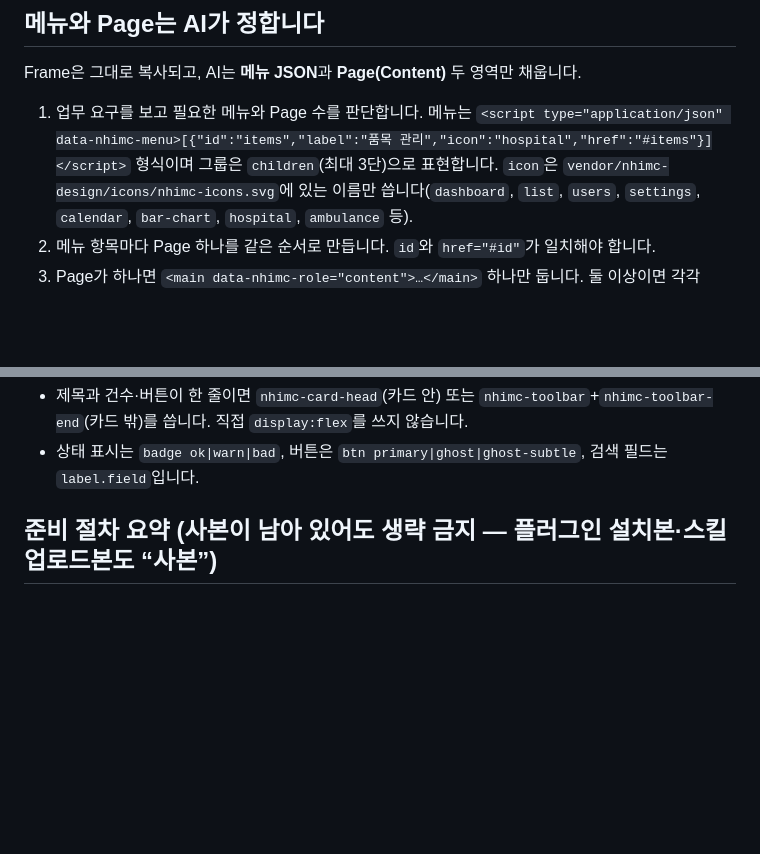
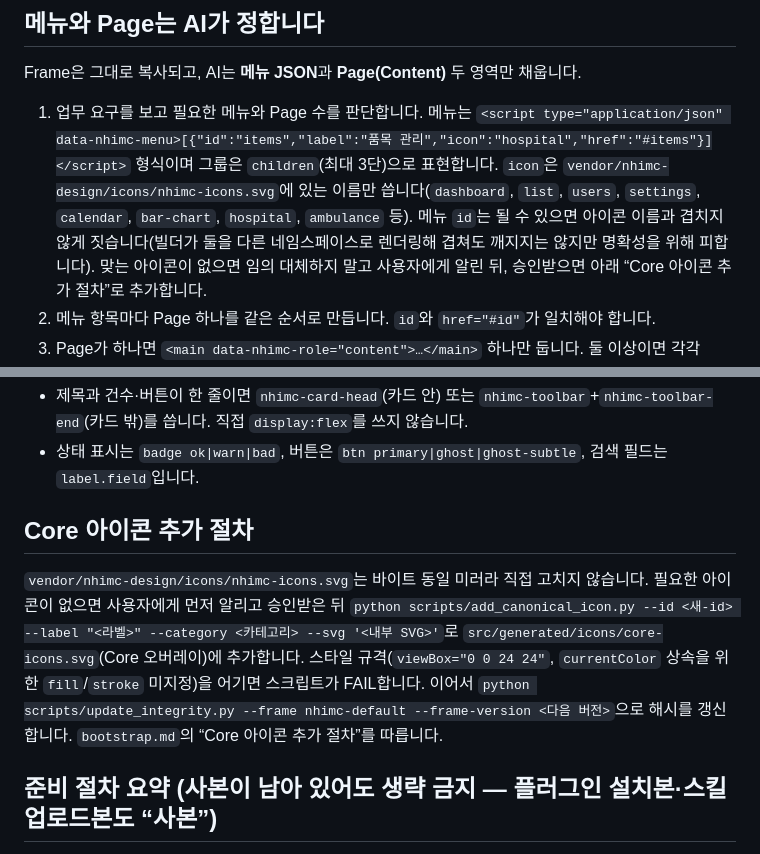
Before and after one commit to SIMI-HC/nhimc-ui-core, a Markdown page: skills/nhimc-worktool/SKILL.md, 2 parts joined by grey strips. GitHub-like rendering; blank space fills up the shorter version.

```diff
--- a/skills/nhimc-worktool/SKILL.md
+++ b/skills/nhimc-worktool/SKILL.md
@@ -32,7 +32,7 @@ Frame, Theme, Logo, Navigation, Sidebar, 상태 표시줄, Component CSS, Icon s
 
 Frame은 그대로 복사되고, AI는 **메뉴 JSON**과 **Page(Content)** 두 영역만 채웁니다.
 
-1. 업무 요구를 보고 필요한 메뉴와 Page 수를 판단합니다. 메뉴는 `<script type="application/json" data-nhimc-menu>[{"id":"items","label":"품목 관리","icon":"hospital","href":"#items"}]</script>` 형식이며 그룹은 `children`(최대 3단)으로 표현합니다. `icon`은 `vendor/nhimc-design/icons/nhimc-icons.svg`에 있는 이름만 씁니다(`dashboard`, `list`, `users`, `settings`, `calendar`, `bar-chart`, `hospital`, `ambulance` 등).
+1. 업무 요구를 보고 필요한 메뉴와 Page 수를 판단합니다. 메뉴는 `<script type="application/json" data-nhimc-menu>[{"id":"items","label":"품목 관리","icon":"hospital","href":"#items"}]</script>` 형식이며 그룹은 `children`(최대 3단)으로 표현합니다. `icon`은 `vendor/nhimc-design/icons/nhimc-icons.svg`에 있는 이름만 씁니다(`dashboard`, `list`, `users`, `settings`, `calendar`, `bar-chart`, `hospital`, `ambulance` 등). 메뉴 `id`는 될 수 있으면 아이콘 이름과 겹치지 않게 짓습니다(빌더가 둘을 다른 네임스페이스로 렌더링해 겹쳐도 깨지지는 않지만 명확성을 위해 피합니다). 맞는 아이콘이 없으면 임의 대체하지 말고 사용자에게 알린 뒤, 승인받으면 아래 “Core 아이콘 추가 절차”로 추가합니다.
 2. 메뉴 항목마다 Page 하나를 같은 순서로 만듭니다. `id`와 `href="#id"`가 일치해야 합니다.
 3. Page가 하나면 `<main data-nhimc-role="content">…</main>` 하나만 둡니다. 둘 이상이면 각각 `<section data-screen-panel="메뉴id"><main data-nhimc-role="content">…</main></section>`로 감쌉니다. 메뉴 클릭 시 화면 전환과 현재 메뉴 표시는 Frame이 처리하므로 직접 만들지 않습니다.
 4. 각 Page는 등록 Component와 Layout Primitive(`nhimc-page-header`, `nhimc-toolbar`, `nhimc-grid`, `nhimc-form-grid`, `nhimc-card`, …)만으로 채웁니다. Page마다 구성(검색·표·카드·폼·차트·탭)은 자유입니다.
@@ -55,6 +55,10 @@ Frame은 그대로 복사되고, AI는 **메뉴 JSON**과 **Page(Content)** 두
 
 - 제목과 건수·버튼이 한 줄이면 `nhimc-card-head`(카드 안) 또는 `nhimc-toolbar`+`nhimc-toolbar-end`(카드 밖)를 씁니다. 직접 `display:flex`를 쓰지 않습니다.
 - 상태 표시는 `badge ok|warn|bad`, 버튼은 `btn primary|ghost|ghost-subtle`, 검색 필드는 `label.field`입니다.
+
+## Core 아이콘 추가 절차
+
+`vendor/nhimc-design/icons/nhimc-icons.svg`는 바이트 동일 미러라 직접 고치지 않습니다. 필요한 아이콘이 없으면 사용자에게 먼저 알리고 승인받은 뒤 `python scripts/add_canonical_icon.py --id <새-id> --label "<라벨>" --category <카테고리> --svg '<내부 SVG>'`로 `src/generated/icons/core-icons.svg`(Core 오버레이)에 추가합니다. 스타일 규격(`viewBox="0 0 24 24"`, `currentColor` 상속을 위한 `fill`/`stroke` 미지정)을 어기면 스크립트가 FAIL합니다. 이어서 `python scripts/update_integrity.py --frame nhimc-default --frame-version <다음 버전>`으로 해시를 갱신합니다. `bootstrap.md`의 “Core 아이콘 추가 절차”를 따릅니다.
 
 ## 준비 절차 요약 (사본이 남아 있어도 생략 금지 — 플러그인 설치본·스킬 업로드본도 “사본”)
 
```
Also changed, not shown: bootstrap.md (+10 -1 lines).
